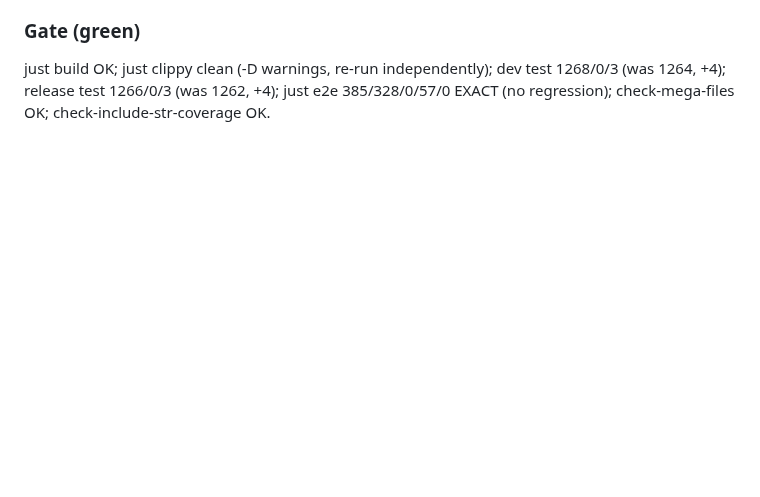
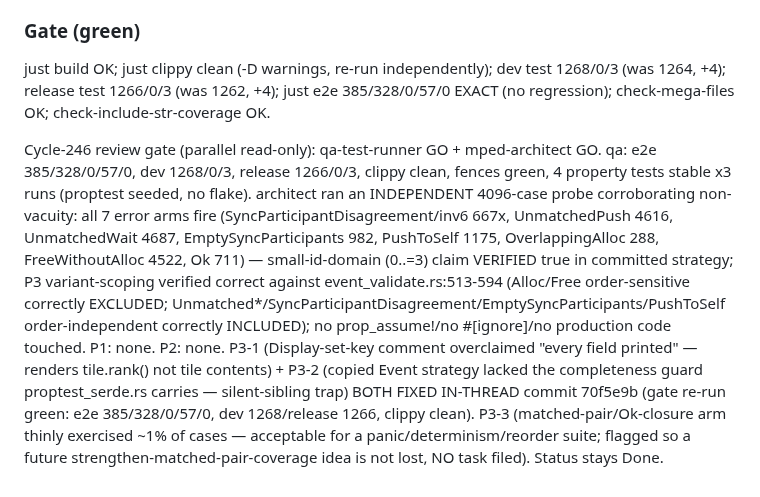
Before and after one commit to eisbaw/nucleus-rs, a Markdown page: backlog/tasks/task-0429 - Hardening-property-tests-for-validate_event_lists-—-panic-freedom-deterministic-emission-under-arbitrary-adversarial-EventLists.md, the part around one of its changes. Drawn GitHub-style; blank space fills up the shorter version.

```diff
--- a/backlog/tasks/task-0429 - Hardening-property-tests-for-validate_event_lists-—-panic-freedom-deterministic-emission-under-arbitrary-adversarial-EventLists.md
+++ b/backlog/tasks/task-0429 - Hardening-property-tests-for-validate_event_lists-—-panic-freedom-deterministic-emission-under-arbitrary-adversarial-EventLists.md
@@ -68,4 +68,6 @@ ok=709 any_err=3387; per-arm hit counts: unmatched_push=4709 unmatched_wait=4705
 
 ### Gate (green)
 just build OK; just clippy clean (-D warnings, re-run independently); dev test 1268/0/3 (was 1264, +4); release test 1266/0/3 (was 1262, +4); just e2e 385/328/0/57/0 EXACT (no regression); check-mega-files OK; check-include-str-coverage OK.
+
+Cycle-246 review gate (parallel read-only): qa-test-runner GO + mped-architect GO. qa: e2e 385/328/0/57/0, dev 1268/0/3, release 1266/0/3, clippy clean, fences green, 4 property tests stable x3 runs (proptest seeded, no flake). architect ran an INDEPENDENT 4096-case probe corroborating non-vacuity: all 7 error arms fire (SyncParticipantDisagreement/inv6 667x, UnmatchedPush 4616, UnmatchedWait 4687, EmptySyncParticipants 982, PushToSelf 1175, OverlappingAlloc 288, FreeWithoutAlloc 4522, Ok 711) — small-id-domain (0..=3) claim VERIFIED true in committed strategy; P3 variant-scoping verified correct against event_validate.rs:513-594 (Alloc/Free order-sensitive correctly EXCLUDED; Unmatched*/SyncParticipantDisagreement/EmptySyncParticipants/PushToSelf order-independent correctly INCLUDED); no prop_assume!/no #[ignore]/no production code touched. P1: none. P2: none. P3-1 (Display-set-key comment overclaimed "every field printed" — renders tile.rank() not tile contents) + P3-2 (copied Event strategy lacked the completeness guard proptest_serde.rs carries — silent-sibling trap) BOTH FIXED IN-THREAD commit 70f5e9b (gate re-run green: e2e 385/328/0/57/0, dev 1268/release 1266, clippy clean). P3-3 (matched-pair/Ok-closure arm thinly exercised ~1% of cases — acceptable for a panic/determinism/reorder suite; flagged so a future strengthen-matched-pair-coverage idea is not lost, NO task filed). Status stays Done.
 <!-- SECTION:NOTES:END -->
```
Also changed, not shown: other parts of backlog/tasks/task-0429 - Hardening-property-tests-for-validate_event_lists-—-panic-freedom-deterministic-emission-under-arbitrary-adversarial-EventLists.md (+1 -1 lines).
